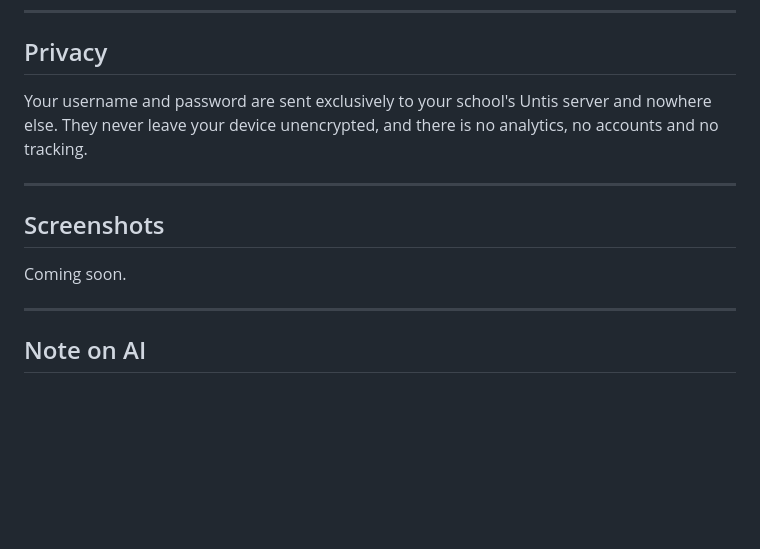
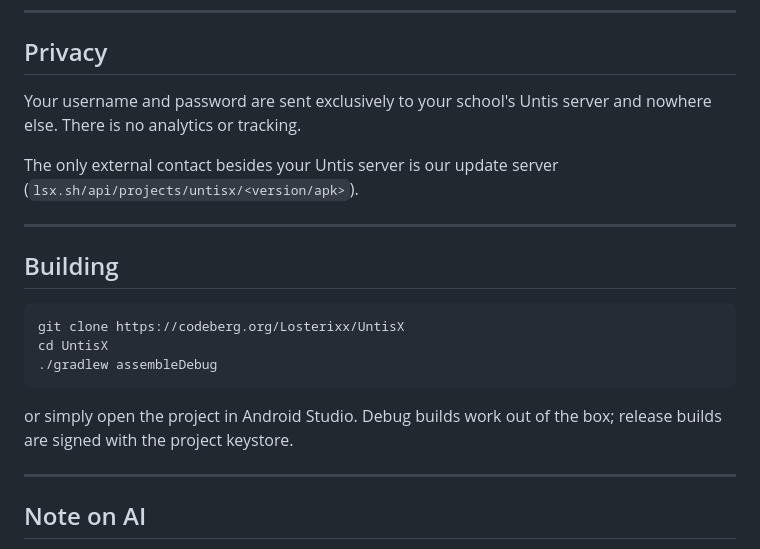
Before and after one commit to TheUnknown-0/YUntis, a Markdown page: README.md, the part around one of its changes. GitHub-like rendering; blank space fills up the shorter version.

````diff
--- a/README.md
+++ b/README.md
@@ -17,13 +32,21 @@ UntisX is in early development - features may be incomplete or change.
 
 ## Privacy
 
-Your username and password are sent exclusively to your school's Untis server and nowhere else. They never leave your device unencrypted, and there is no analytics, no accounts and no tracking.
+Your username and password are sent exclusively to your school's Untis server and nowhere else. There is no analytics or tracking.
+
+The only external contact besides your Untis server is our update server (`lsx.sh/api/projects/untisx/<version/apk>`).
 
 ---
 
-## Screenshots
+## Building
 
-Coming soon.
+```bash
+git clone https://codeberg.org/Losterixx/UntisX
+cd UntisX
+./gradlew assembleDebug
+```
+
+or simply open the project in Android Studio. Debug builds work out of the box; release builds are signed with the project keystore.
 
 ---
 
````
Also changed, not shown: other parts of README.md (+20 -5 lines), screenshots/drawer.png (added), screenshots/restricted.png (added), screenshots/subject_colors.png (added), screenshots/timetable.png (added), 1 other file.
